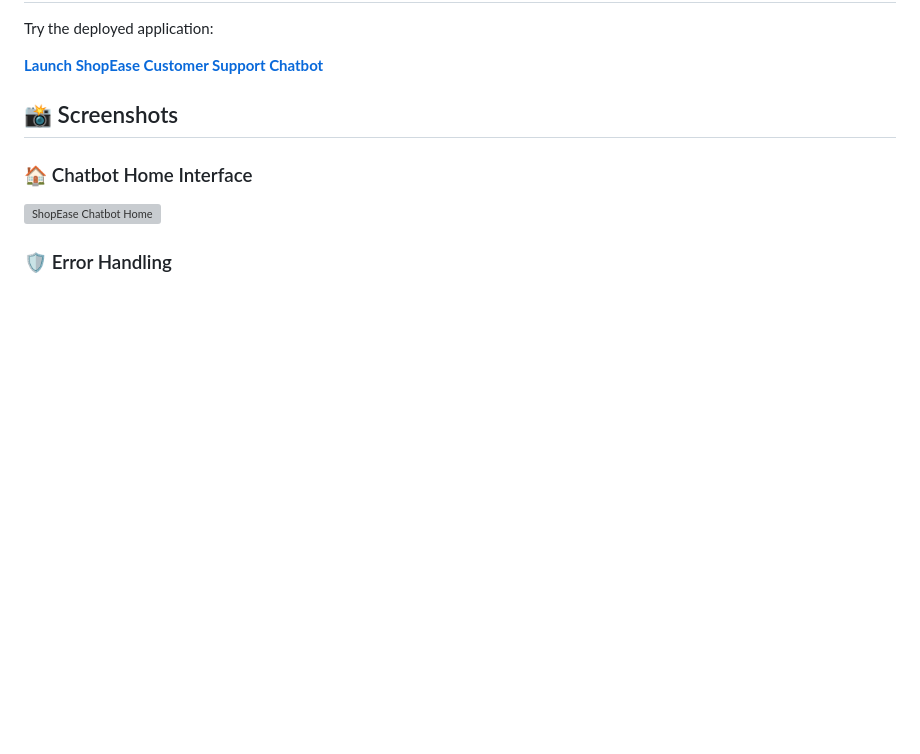
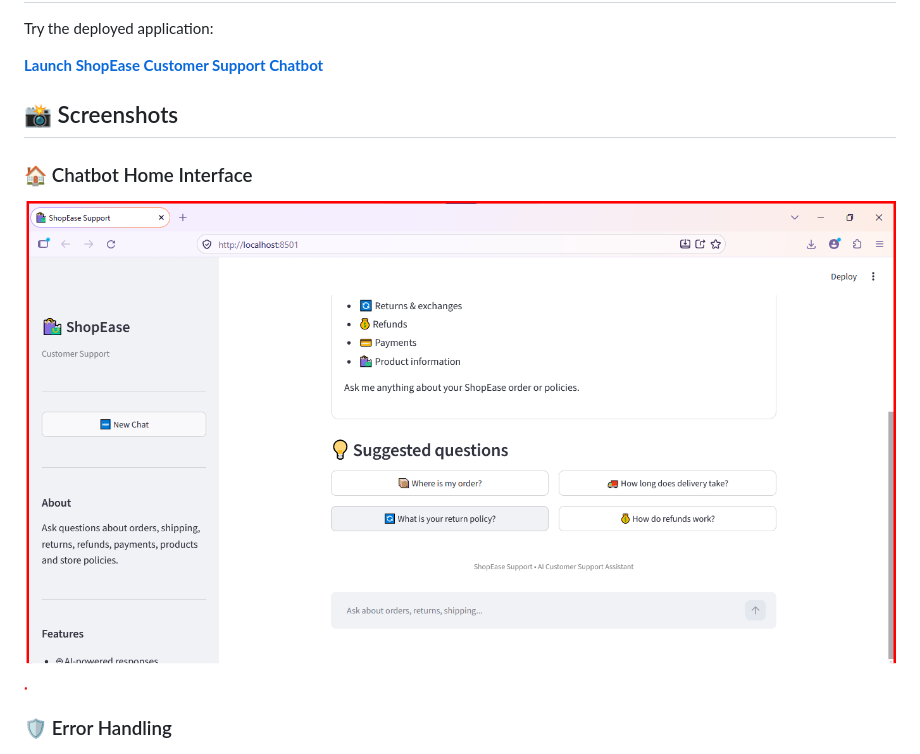
Before and after one commit to Nirbhay1612/E-commerce-Customer-Support-FAQ-Bot, a Markdown page: README.md, the part around the change. GitHub-like rendering; blank space fills up the shorter version; grey boxes are pictures that could not be loaded.

Commit message:
Fix screenshot filename case in README
Corrected the filename case for the chatbot home screenshot.

```diff
--- a/README.md
+++ b/README.md
@@ -14,7 +14,7 @@ Try the deployed application:
 
 ### 🏠 Chatbot Home Interface
 
-![ShopEase Chatbot Home](screenshots/chatbothome.png)
+![ShopEase Chatbot Home](screenshots/Chatbothome.png)
 
 ### 🛡️ Error Handling
 
```
